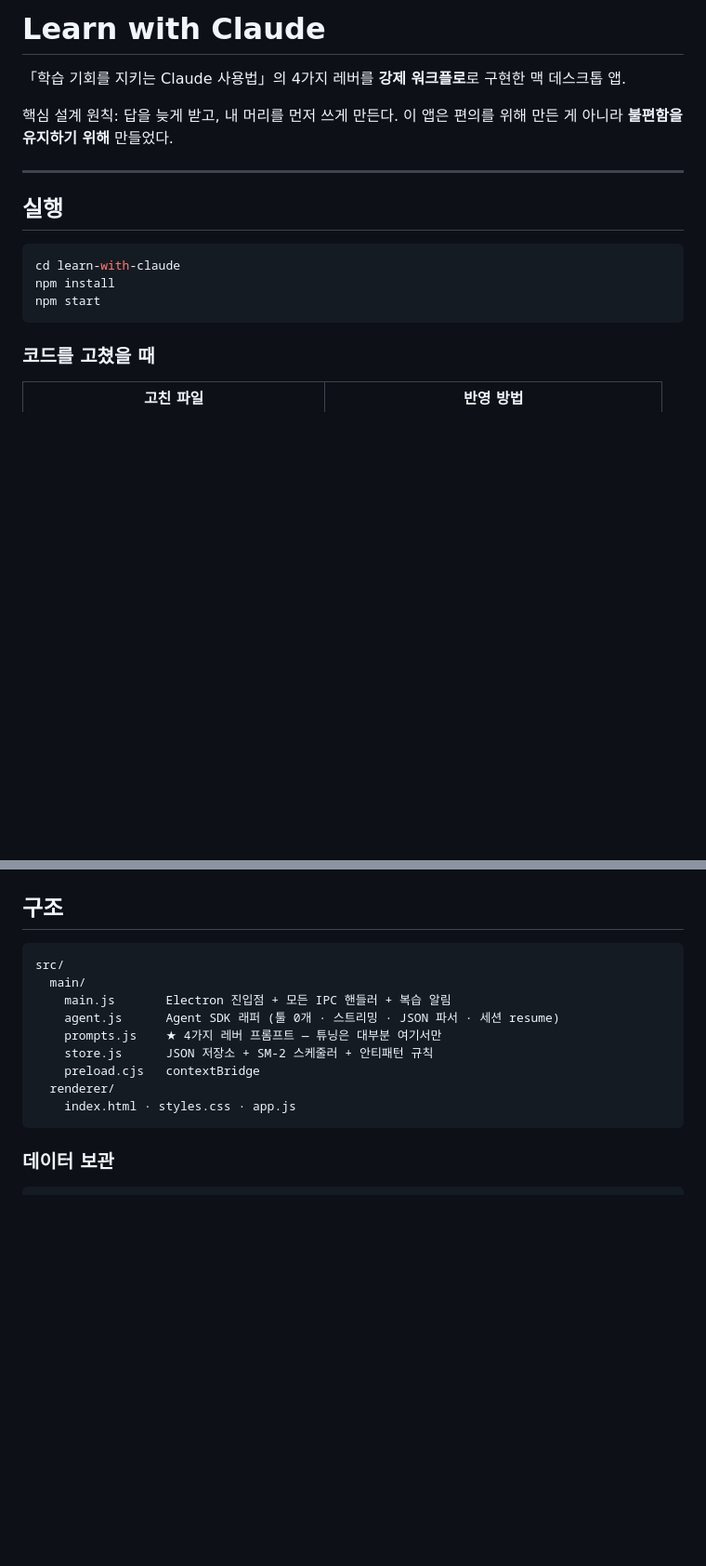
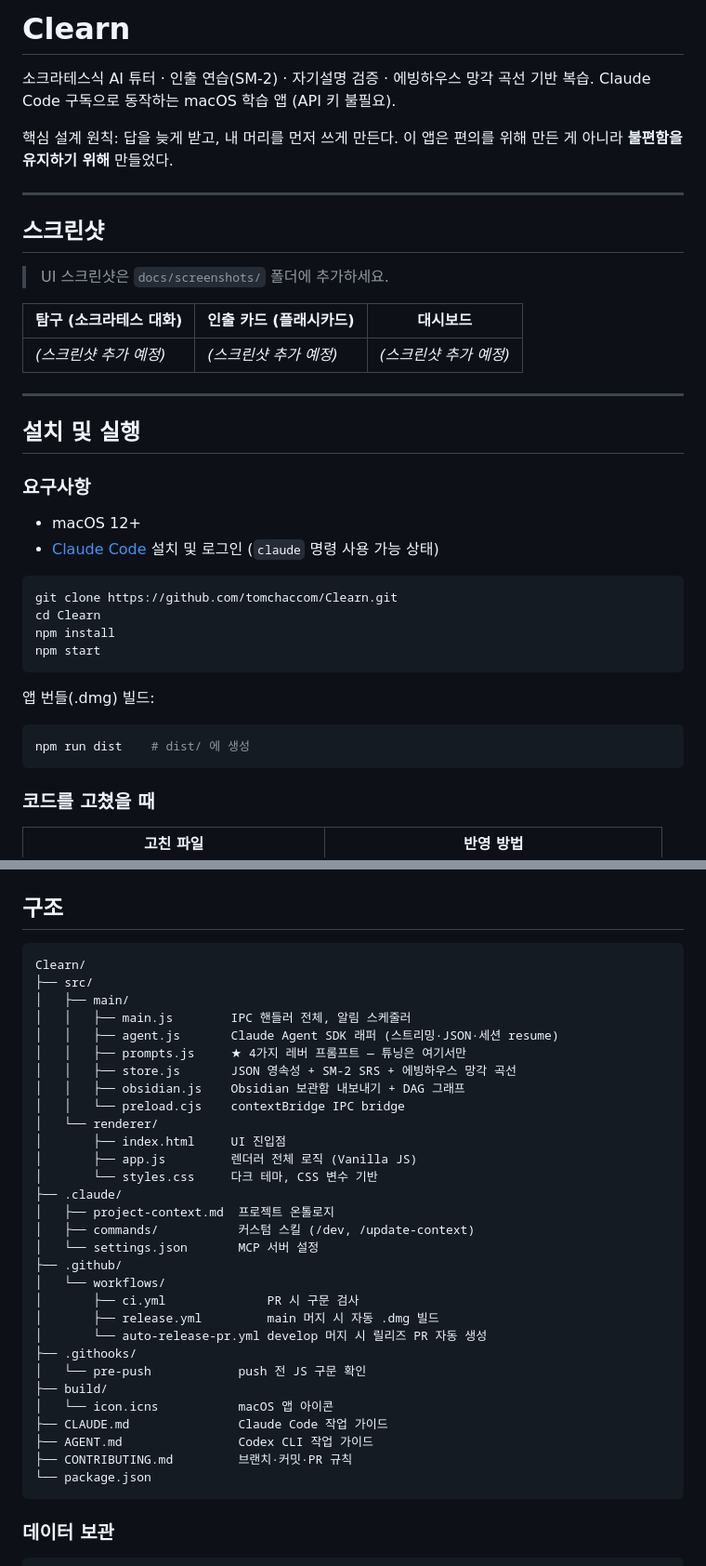
Before and after one commit to tomchaccom/Clearn, a Markdown page: README.md, 2 parts joined by grey strips. Shown at 93% size. Rendered like a GitHub page; blank space fills up the shorter version.

Commit message:
docs(readme): Clearn으로 업데이트, 스크린샷 섹션·디렉토리 구조 추가 (#20)
Co-authored-by: tomchccom <dreamkms2014@gmail.com>
Co-authored-by: Claude Sonnet 4.6 <noreply@anthropic.com>

````diff
--- a/README.md
+++ b/README.md
@@ -1,17 +1,38 @@
-# Learn with Claude
+# Clearn
 
-「학습 기회를 지키는 Claude 사용법」의 4가지 레버를 **강제 워크플로**로 구현한 맥 데스크톱 앱.
+소크라테스식 AI 튜터 · 인출 연습(SM-2) · 자기설명 검증 · 에빙하우스 망각 곡선 기반 복습.
+Claude Code 구독으로 동작하는 macOS 학습 앱 (API 키 불필요).
 
 핵심 설계 원칙: 답을 늦게 받고, 내 머리를 먼저 쓰게 만든다. 이 앱은 편의를 위해 만든 게 아니라 **불편함을 유지하기 위해** 만들었다.
 
 ---
 
-## 실행
+## 스크린샷
+
+> UI 스크린샷은 `docs/screenshots/` 폴더에 추가하세요.
+
+| 탐구 (소크라테스 대화) | 인출 카드 (플래시카드) | 대시보드 |
+|---|---|---|
+| _(스크린샷 추가 예정)_ | _(스크린샷 추가 예정)_ | _(스크린샷 추가 예정)_ |
+
+---
+
+## 설치 및 실행
+
+### 요구사항
+- macOS 12+
+- [Claude Code](https://claude.ai/code) 설치 및 로그인 (`claude` 명령 사용 가능 상태)
 
 ```bash
-cd learn-with-claude
+git clone https://github.com/tomchaccom/Clearn.git
+cd Clearn
 npm install
 npm start
+```
+
+앱 번들(.dmg) 빌드:
+```bash
+npm run dist    # dist/ 에 생성
 ```
 
 ### 코드를 고쳤을 때
@@ -120,15 +141,36 @@ Obsidian 그래프 뷰에서 약한 개념이 어디에 몰려 있는지 바로
 ## 구조
 
 ```
-src/
-  main/
-    main.js       Electron 진입점 + 모든 IPC 핸들러 + 복습 알림
-    agent.js      Agent SDK 래퍼 (툴 0개 · 스트리밍 · JSON 파서 · 세션 resume)
-    prompts.js    ★ 4가지 레버 프롬프트 — 튜닝은 대부분 여기서만
-    store.js      JSON 저장소 + SM-2 스케줄러 + 안티패턴 규칙
-    preload.cjs   contextBridge
-  renderer/
-    index.html · styles.css · app.js
+Clearn/
+├── src/
+│   ├── main/
+│   │   ├── main.js        IPC 핸들러 전체, 알림 스케줄러
+│   │   ├── agent.js       Claude Agent SDK 래퍼 (스트리밍·JSON·세션 resume)
+│   │   ├── prompts.js     ★ 4가지 레버 프롬프트 — 튜닝은 여기서만
+│   │   ├── store.js       JSON 영속성 + SM-2 SRS + 에빙하우스 망각 곡선
+│   │   ├── obsidian.js    Obsidian 보관함 내보내기 + DAG 그래프
+│   │   └── preload.cjs    contextBridge IPC bridge
+│   └── renderer/
+│       ├── index.html     UI 진입점
+│       ├── app.js         렌더러 전체 로직 (Vanilla JS)
+│       └── styles.css     다크 테마, CSS 변수 기반
+├── .claude/
+│   ├── project-context.md  프로젝트 온톨로지
+│   ├── commands/           커스텀 스킬 (/dev, /update-context)
+│   └── settings.json       MCP 서버 설정
+├── .github/
+│   └── workflows/
+│       ├── ci.yml              PR 시 구문 검사
+│       ├── release.yml         main 머지 시 자동 .dmg 빌드
+│       └── auto-release-pr.yml develop 머지 시 릴리즈 PR 자동 생성
+├── .githooks/
+│   └── pre-push            push 전 JS 구문 확인
+├── build/
+│   └── icon.icns           macOS 앱 아이콘
+├── CLAUDE.md               Claude Code 작업 가이드
+├── AGENT.md                Codex CLI 작업 가이드
+├── CONTRIBUTING.md         브랜치·커밋·PR 규칙
+└── package.json
 ```
 
 ### 데이터 보관
````
